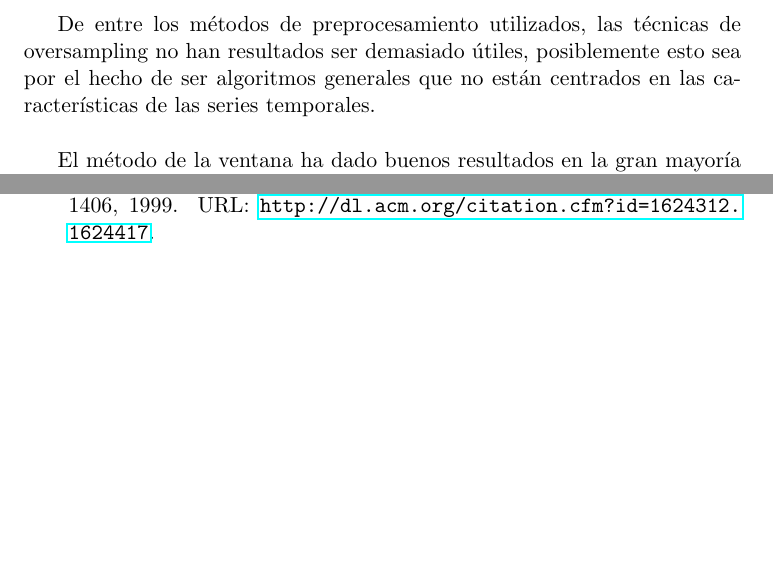
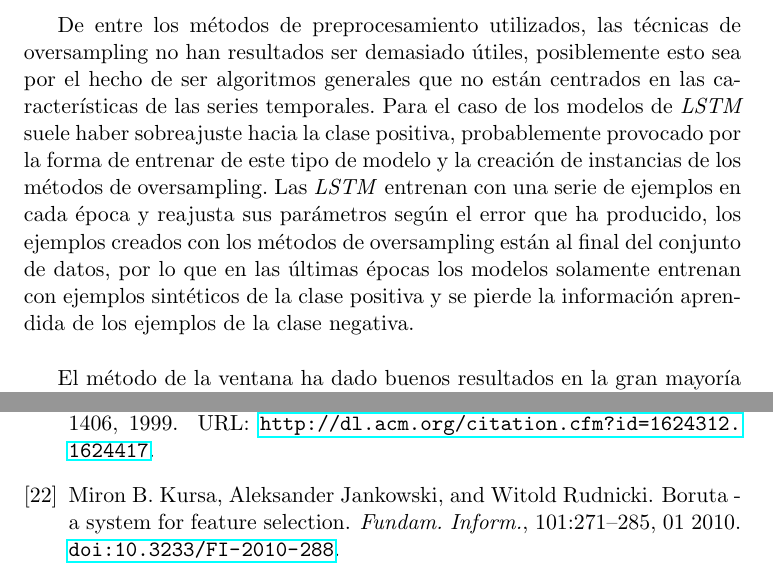
Before and after one commit to armijoalb/TFM, a LaTeX thesis (doc/proyecto.tex, which reads doc/bibliografia/bibliografia.bib, doc/capitulos/Conclusiones_y_trabajos_futuros.tex): two parts of pages 95 and 99 of 101, joined at a grey line, cut so that both start at the same text, the shorter picture padded with empty space. Compiled offline with pdfLaTeX.

Commit message:
añadido párrafo en cap 8

```diff
--- a/doc/bibliografia/bibliografia.bib
+++ b/doc/bibliografia/bibliografia.bib
@@ -226,4 +226,14 @@ author = "Jerome H. Friedman",
  acmid = {1624417},
  publisher = {Morgan Kaufmann Publishers Inc.},
  address = {San Francisco, CA, USA},
+},
+@article{boruta,
+author = {B. Kursa, Miron and Jankowski, Aleksander and Rudnicki, Witold},
+year = {2010},
+month = {01},
+pages = {271-285},
+title = {Boruta - A System for Feature Selection},
+volume = {101},
+journal = {Fundam. Inform.},
+doi = {10.3233/FI-2010-288}
 }
--- a/doc/capitulos/Conclusiones_y_trabajos_futuros.tex
+++ b/doc/capitulos/Conclusiones_y_trabajos_futuros.tex
@@ -4,7 +4,7 @@ En este capítulo se comentarán las conclusiones alcanzas después de realizar
 \section{Conclusiones}
 Según los resultados mostrados en el capítulo anterior, se puede afirmar que las \textit{LSTM} son un buen modelo para predicción con series temporales de clasificación, incluso si tienen desbalanceo, y competitivo con el resto de modelos de clasificación clásica.\newline
 
-De entre los métodos de preprocesamiento utilizados, las técnicas de oversampling no han resultados ser demasiado útiles, posiblemente esto sea por el hecho de ser algoritmos generales que no están centrados en las características de las series temporales.\newline
+De entre los métodos de preprocesamiento utilizados, las técnicas de oversampling no han resultados ser demasiado útiles, posiblemente esto sea por el hecho de ser algoritmos generales que no están centrados en las características de las series temporales. Para el caso de los modelos de \textit{LSTM} suele haber sobreajuste hacia la clase positiva, probablemente provocado por la forma de entrenar de este tipo de modelo y la creación de instancias de los métodos de oversampling. Las \textit{LSTM} entrenan con una serie de ejemplos en cada época y reajusta sus parámetros según el error que ha producido, los ejemplos creados con los métodos de oversampling están al final del conjunto de datos, por lo que en las últimas épocas los modelos solamente entrenan con ejemplos sintéticos de la clase positiva y se pierde la información aprendida de los ejemplos de la clase negativa. \newline
 
 El método de la ventana ha dado buenos resultados en la gran mayoría de casos donde el conjunto de datos era una serie temporal multivariada de clasificación con desbalanceo, o cuando la extracción de caraterísticas era la adecuada cuando se trataba de clasificación de series temporales; por lo tanto, este tipo de procesamiento es interesante utilizarlo cuando se obtienen buenos resultados de la extracción de características y cuando se trabaja con el primer tipo de serie temporal comentado.\newline
 
```
Also changed, not shown: doc/proyecto.bbl, doc/proyecto.pdf, 4 other files.
